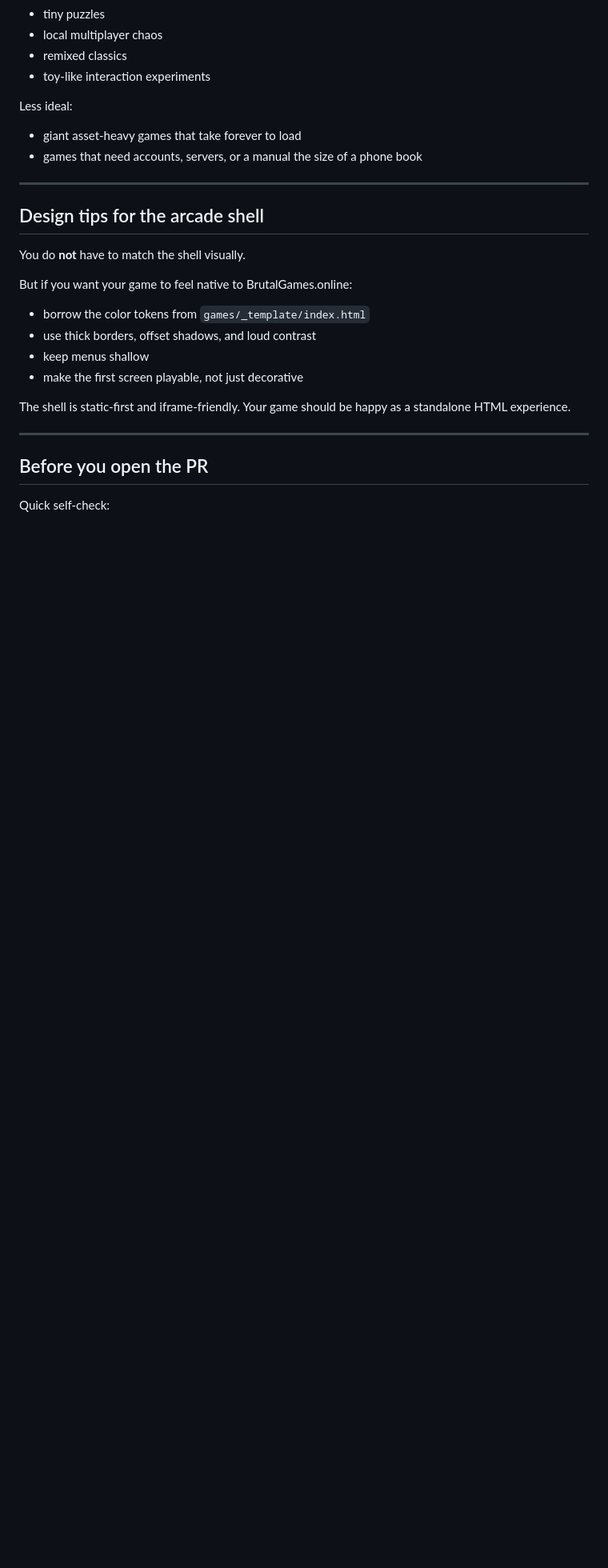
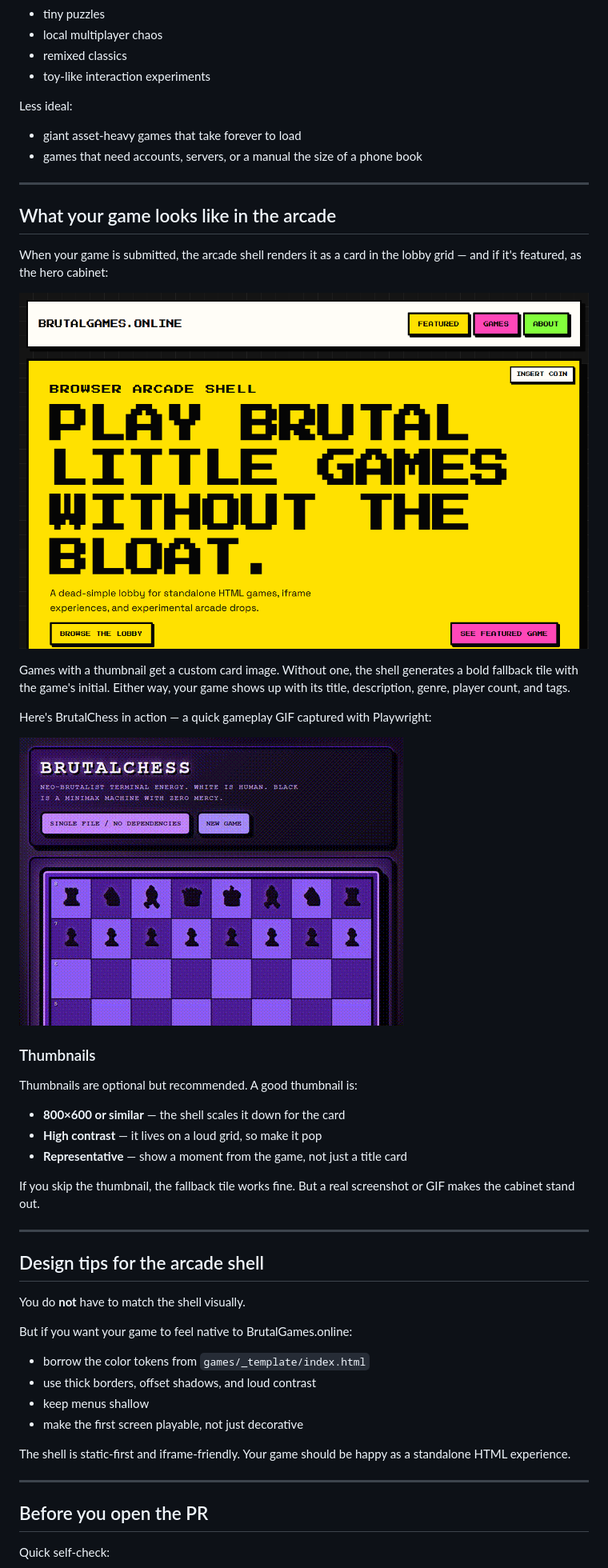
Before and after one commit to bradygaster/brutalgames_online, a Markdown page: CONTRIBUTING.md, the part around the change printed below. Shown: that part at 80% size. Drawn GitHub-style; pictures changed too: docs/arcade-featured-screenshot.png (added), docs/brutal-chess-gameplay.gif (added); blank space fills up the shorter version.

```diff
--- a/CONTRIBUTING.md
+++ b/CONTRIBUTING.md
@@ -219,6 +235,30 @@ Less ideal:
 
 ---
 
+## What your game looks like in the arcade
+
+When your game is submitted, the arcade shell renders it as a card in the lobby grid — and if it's featured, as the hero cabinet:
+
+![Featured game card in the arcade shell](docs/arcade-featured-screenshot.png)
+
+Games with a thumbnail get a custom card image. Without one, the shell generates a bold fallback tile with the game's initial. Either way, your game shows up with its title, description, genre, player count, and tags.
+
+Here's BrutalChess in action — a quick gameplay GIF captured with Playwright:
+
+![BrutalChess gameplay](docs/brutal-chess-gameplay.gif)
+
+### Thumbnails
+
+Thumbnails are optional but recommended. A good thumbnail is:
+
+- **800×600 or similar** — the shell scales it down for the card
+- **High contrast** — it lives on a loud grid, so make it pop
+- **Representative** — show a moment from the game, not just a title card
+
+If you skip the thumbnail, the fallback tile works fine. But a real screenshot or GIF makes the cabinet stand out.
+
+---
+
 ## Design tips for the arcade shell
 
 You do **not** have to match the shell visually.
```
Also changed, not shown: other parts of CONTRIBUTING.md (+24 -7 lines), .squad/decisions.md (+17 -0 lines), assets/thumbnails/brutal-chess.png (added), 11 other files.
